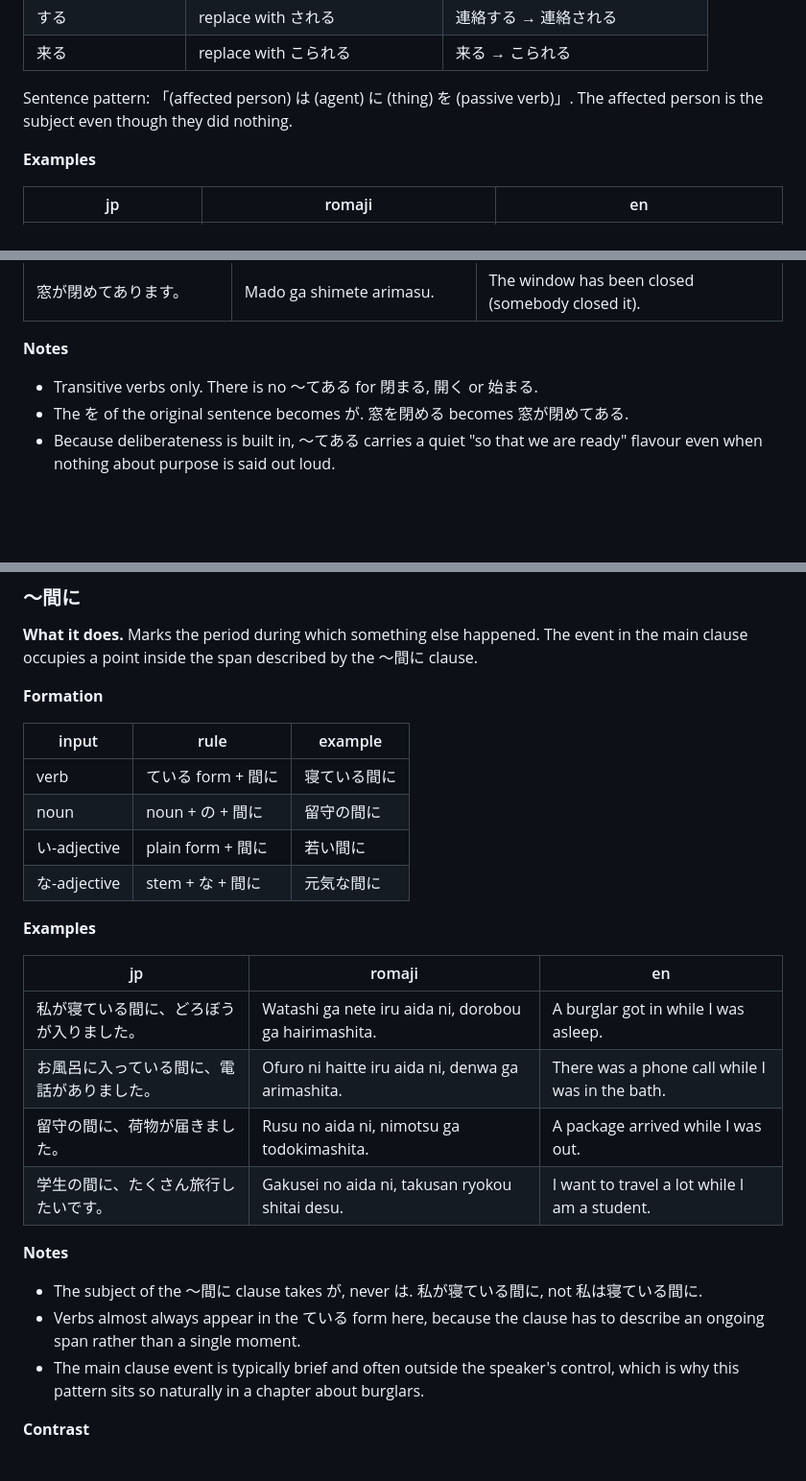
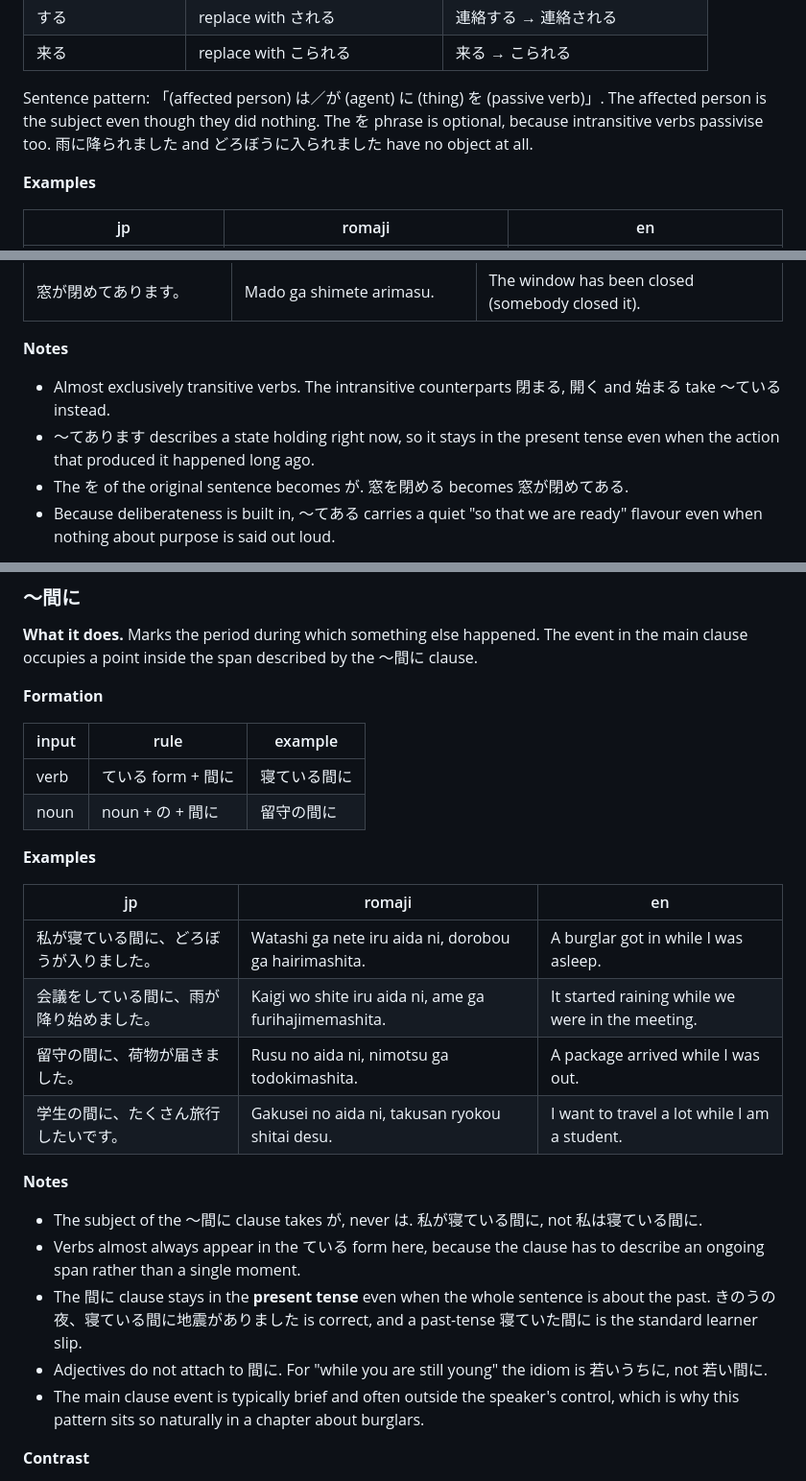
Before and after one commit to SHosio/hah-nani, a Markdown page: chapters/g2/l21.md, 3 parts joined by grey strips. Shown at 96% size. GitHub-like rendering; blank space fills up the shorter version.

```diff
--- a/chapters/g2/l21.md
+++ b/chapters/g2/l21.md
@@ -66,8 +65,10 @@ what the original verb was.
 | する | replace with される | 連絡する → 連絡される |
 | 来る | replace with こられる | 来る → こられる |
 
-Sentence pattern: 「(affected person) は (agent) に (thing) を (passive verb)」.
-The affected person is the subject even though they did nothing.
+Sentence pattern: 「(affected person) は／が (agent) に (thing) を (passive verb)」.
+The affected person is the subject even though they did nothing. The を phrase is
+optional, because intransitive verbs passivise too. 雨に降られました and
+どろぼうに入られました have no object at all.
 
 **Examples**
 
@@ -128,7 +145,10 @@ subject of the state being described.
 
 **Notes**
 
-- Transitive verbs only. There is no ～てある for 閉まる, 開く or 始まる.
+- Almost exclusively transitive verbs. The intransitive counterparts 閉まる, 開く
+  and 始まる take ～ている instead.
+- ～てあります describes a state holding right now, so it stays in the present
+  tense even when the action that produced it happened long ago.
 - The を of the original sentence becomes が. 窓を閉める becomes 窓が閉めてある.
 - Because deliberateness is built in, ～てある carries a quiet "so that we are
   ready" flavour even when nothing about purpose is said out loud.
@@ -155,15 +175,13 @@ event in the main clause occupies a point inside the span described by the
 |---|---|---|
 | verb | ている form + 間に | 寝ている間に |
 | noun | noun + の + 間に | 留守の間に |
-| い-adjective | plain form + 間に | 若い間に |
-| な-adjective | stem + な + 間に | 元気な間に |
 
 **Examples**
 
 | jp | romaji | en |
 |---|---|---|
 | 私が寝ている間に、どろぼうが入りました。 | Watashi ga nete iru aida ni, dorobou ga hairimashita. | A burglar got in while I was asleep. |
-| お風呂に入っている間に、電話がありました。 | Ofuro ni haitte iru aida ni, denwa ga arimashita. | There was a phone call while I was in the bath. |
+| 会議をしている間に、雨が降り始めました。 | Kaigi wo shite iru aida ni, ame ga furihajimemashita. | It started raining while we were in the meeting. |
 | 留守の間に、荷物が届きました。 | Rusu no aida ni, nimotsu ga todokimashita. | A package arrived while I was out. |
 | 学生の間に、たくさん旅行したいです。 | Gakusei no aida ni, takusan ryokou shitai desu. | I want to travel a lot while I am a student. |
 
@@ -173,6 +191,11 @@ event in the main clause occupies a point inside the span described by the
   私は寝ている間に.
 - Verbs almost always appear in the ている form here, because the clause has to
   describe an ongoing span rather than a single moment.
+- The 間に clause stays in the **present tense** even when the whole sentence is
+  about the past. きのうの夜、寝ている間に地震がありました is correct, and a past-tense
+   寝ていた間に is the standard learner slip.
+- Adjectives do not attach to 間に. For "while you are still young" the idiom is
+  若いうちに, not 若い間に.
 - The main clause event is typically brief and often outside the speaker's
   control, which is why this pattern sits so naturally in a chapter about
   burglars.
```
Also changed, not shown: other parts of chapters/g2/l21.md (+39 -16 lines).
